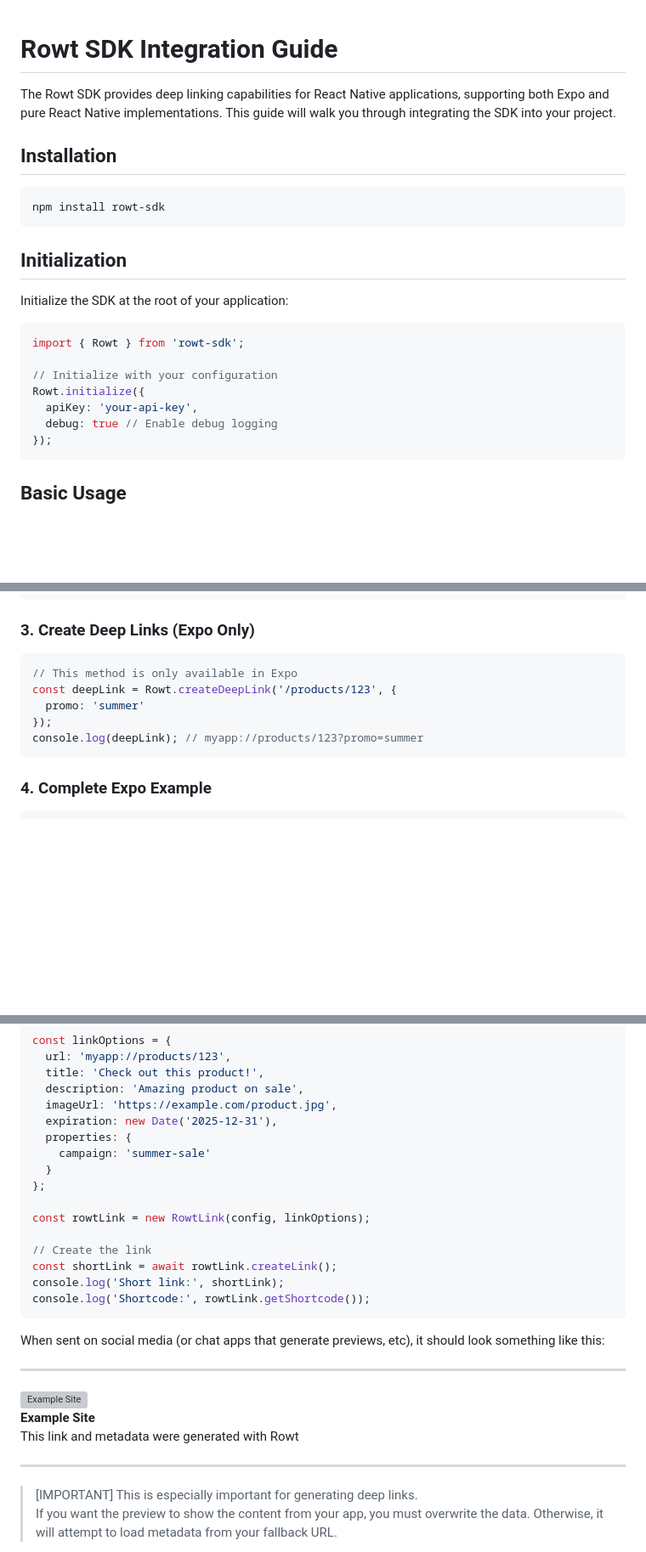
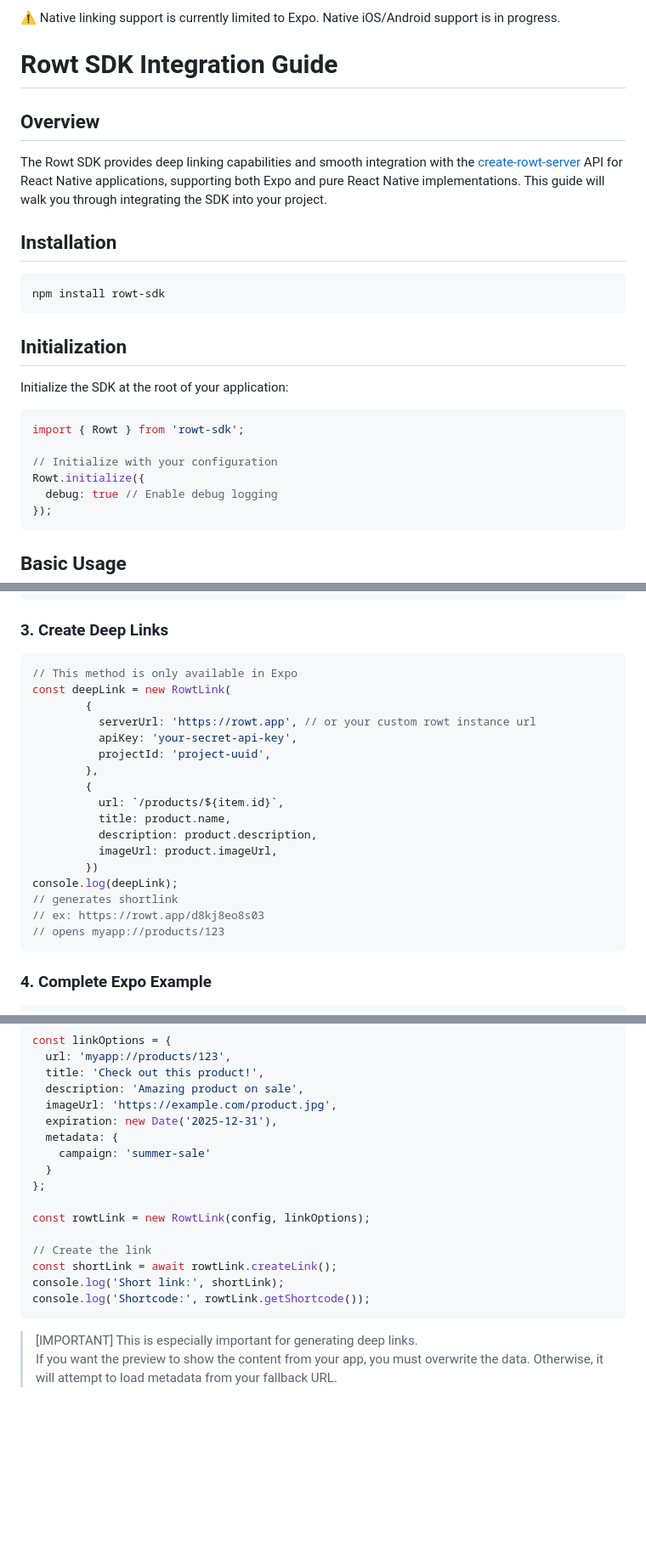
Before and after one commit to Rowt-Deeplinks/rowt-docs, a Markdown page: docs/app-sdk/README.md, 3 parts joined by grey strips. Shown: that part at 85% size. GitHub-like rendering; blank space fills up the shorter version; grey boxes are pictures that could not be loaded.

````diff
--- a/docs/app-sdk/README.md
+++ b/docs/app-sdk/README.md
@@ -1,8 +1,11 @@
+⚠️ Native linking support is currently limited to Expo. Native iOS/Android support is in progress.
+
+
 # Rowt SDK Integration Guide
 
-<!-- ## Overview -->
+## Overview
 
-The Rowt SDK provides deep linking capabilities for React Native applications, supporting both Expo and pure React Native implementations. This guide will walk you through integrating the SDK into your project.
+The Rowt SDK provides deep linking capabilities and smooth integration with the [create-rowt-server](https://npmjs.com/create-rowt-server) API for React Native applications, supporting both Expo and pure React Native implementations. This guide will walk you through integrating the SDK into your project.
 
 ## Installation
 
@@ -19,7 +22,6 @@ import { Rowt } from 'rowt-sdk';
 
 // Initialize with your configuration
 Rowt.initialize({
-  apiKey: 'your-api-key',
   debug: true // Enable debug logging
 });
 ```
@@ -96,14 +98,26 @@ Update your `app.json` or `app.config.js`:
 }
 ```
 
-### 3. Create Deep Links (Expo Only)
+### 3. Create Deep Links
 
 ```typescript
 // This method is only available in Expo
-const deepLink = Rowt.createDeepLink('/products/123', {
-  promo: 'summer'
-});
-console.log(deepLink); // myapp://products/123?promo=summer
+const deepLink = new RowtLink(
+        {
+          serverUrl: 'https://rowt.app', // or your custom rowt instance url
+          apiKey: 'your-secret-api-key',
+          projectId: 'project-uuid',
+        },
+        {
+          url: `/products/${item.id}`,
+          title: product.name,
+          description: product.description,
+          imageUrl: product.imageUrl,
+        })
+console.log(deepLink);
+// generates shortlink
+// ex: https://rowt.app/d8kj8eo8s03
+// opens myapp://products/123
 ```
 
 ### 4. Complete Expo Example
@@ -374,7 +388,7 @@ const linkOptions = {
   description: 'Amazing product on sale',
   imageUrl: 'https://example.com/product.jpg',
   expiration: new Date('2025-12-31'),
-  properties: {
+  metadata: {
     campaign: 'summer-sale'
   }
 };
@@ -387,15 +401,7 @@ console.log('Short link:', shortLink);
 console.log('Shortcode:', rowtLink.getShortcode());
 ```
 
-When sent on social media (or chat apps that generate previews, etc), it should look something like this:
 
-
-<hr>
-<img src="_media/rowtPreviewImage.svg" alt="Example Site" title="Example Site" width="20%">
-
-**Example Site**
-This link and metadata were generated with Rowt
-<hr>
 
 > [IMPORTANT]
 > This is especially important for generating deep links.
````
